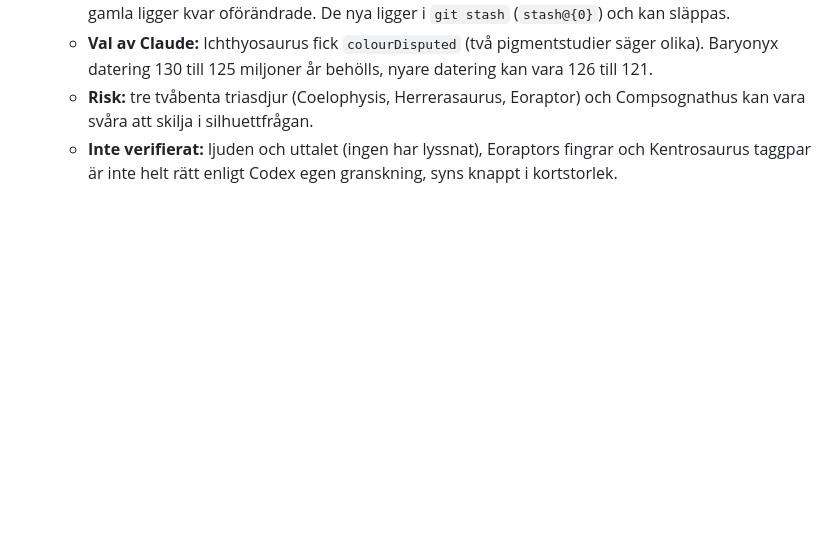
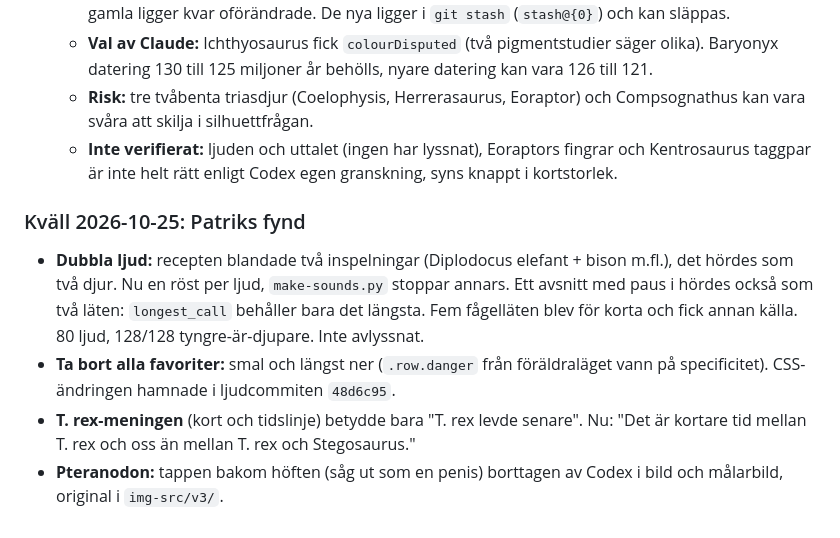
Before and after one commit to buildapp-se/dinodeck, a Markdown page: HANDOFF.md, the part around the change. Drawn GitHub-style; blank space fills up the shorter version.

Commit message:
docs: HANDOFF, kvällens fynd
Co-Authored-By: Claude Opus 5.5 (1M context) <noreply@anthropic.com>

```diff
--- a/HANDOFF.md
+++ b/HANDOFF.md
@@ -242,3 +242,10 @@ Allt på `main`, utlagt. Commits `e70909b` till `bce5181`.
   - **Val av Claude:** Ichthyosaurus fick `colourDisputed` (två pigmentstudier säger olika). Baryonyx datering 130 till 125 miljoner år behölls, nyare datering kan vara 126 till 121.
   - **Risk:** tre tvåbenta triasdjur (Coelophysis, Herrerasaurus, Eoraptor) och Compsognathus kan vara svåra att skilja i silhuettfrågan.
   - **Inte verifierat:** ljuden och uttalet (ingen har lyssnat), Eoraptors fingrar och Kentrosaurus taggpar är inte helt rätt enligt Codex egen granskning, syns knappt i kortstorlek.
+
+### Kväll 2026-10-25: Patriks fynd
+
+- **Dubbla ljud:** recepten blandade två inspelningar (Diplodocus elefant + bison m.fl.), det hördes som två djur. Nu en röst per ljud, `make-sounds.py` stoppar annars. Ett avsnitt med paus i hördes också som två läten: `longest_call` behåller bara det längsta. Fem fågelläten blev för korta och fick annan källa. 80 ljud, 128/128 tyngre-är-djupare. Inte avlyssnat.
+- **Ta bort alla favoriter:** smal och längst ner (`.row.danger` från föräldraläget vann på specificitet). CSS-ändringen hamnade i ljudcommiten `48d6c95`.
+- **T. rex-meningen** (kort och tidslinje) betydde bara "T. rex levde senare". Nu: "Det är kortare tid mellan T. rex och oss än mellan T. rex och Stegosaurus."
+- **Pteranodon:** tappen bakom höften (såg ut som en penis) borttagen av Codex i bild och målarbild, original i `img-src/v3/`.
```
